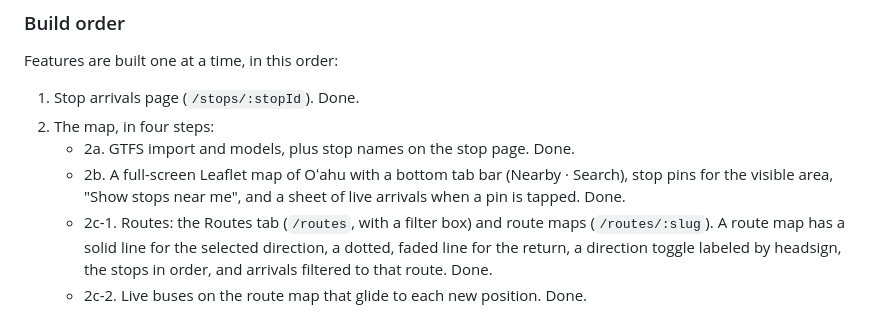
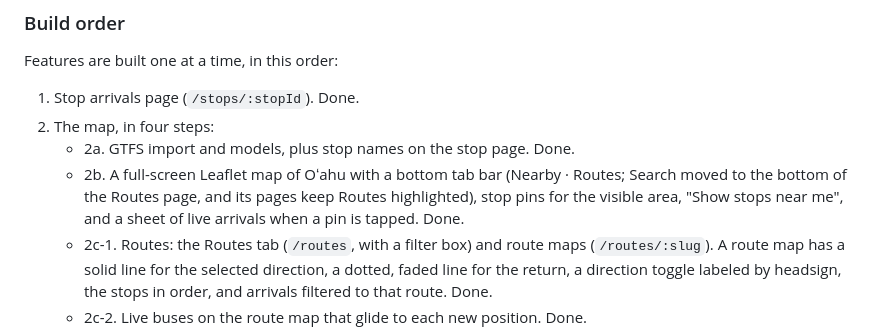
Before and after one commit to boobeh123/WeaDaBus, a Markdown page: CLAUDE.md, the part around the change. GitHub-like rendering.

Commit message:
Document that Search moved to the bottom of the Routes page
Co-Authored-By: Claude Sonnet 5.5 <noreply@anthropic.com>

```diff
--- a/CLAUDE.md
+++ b/CLAUDE.md
@@ -18,7 +18,7 @@ Features are built one at a time, in this order:
 1. Stop arrivals page (`/stops/:stopId`). Done.
 2. The map, in four steps:
    - 2a. GTFS import and models, plus stop names on the stop page. Done.
-   - 2b. A full-screen Leaflet map of Oʻahu with a bottom tab bar (Nearby · Search), stop pins for the visible area, "Show stops near me", and a sheet of live arrivals when a pin is tapped. Done.
+   - 2b. A full-screen Leaflet map of Oʻahu with a bottom tab bar (Nearby · Routes; Search moved to the bottom of the Routes page, and its pages keep Routes highlighted), stop pins for the visible area, "Show stops near me", and a sheet of live arrivals when a pin is tapped. Done.
    - 2c-1. Routes: the Routes tab (`/routes`, with a filter box) and route maps (`/routes/:slug`). A route map has a solid line for the selected direction, a dotted, faded line for the return, a direction toggle labeled by headsign, the stops in order, and arrivals filtered to that route. Done.
    - 2c-2. Live buses on the route map that glide to each new position. Done.
    - 2d. Search by stop name, route, or stop number.
```
